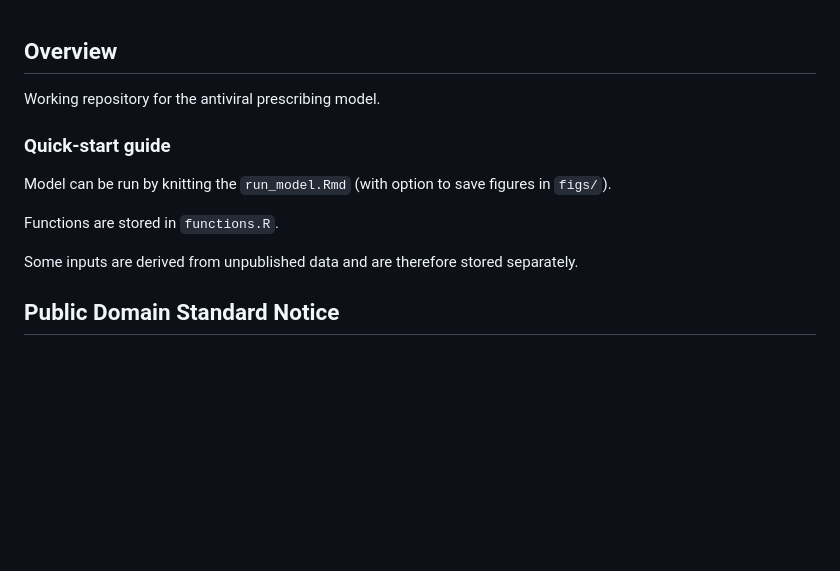
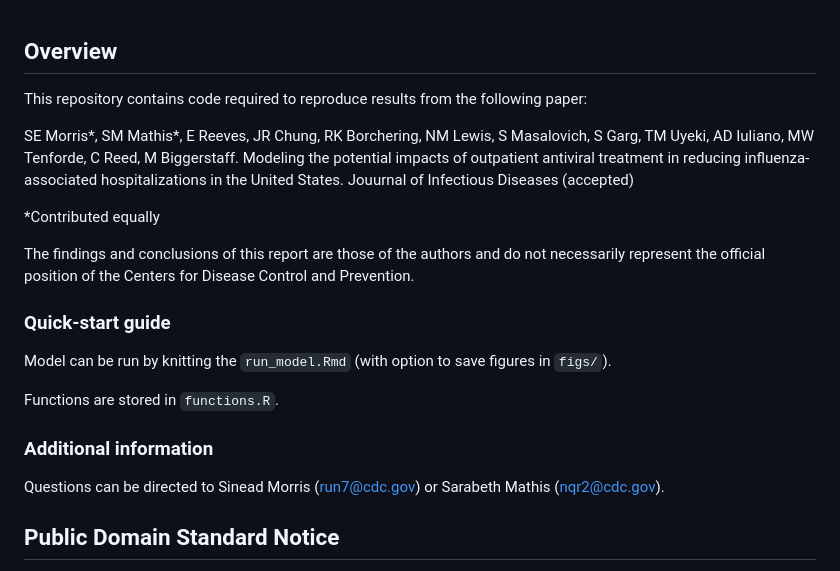
Before and after one commit to CDCgov/flu-antiviral-model, a Markdown page: README.md, the part around the change. Rendered like a GitHub page; blank space fills up the shorter version.

```diff
--- a/README.md
+++ b/README.md
@@ -1,6 +1,12 @@
 ## Overview
 
-Working repository for the antiviral prescribing model.
+This repository contains code required to reproduce results from the following paper:
+
+SE Morris*, SM Mathis*, E Reeves, JR Chung, RK Borchering, NM Lewis, S Masalovich, S Garg, TM Uyeki, AD Iuliano, MW Tenforde, C Reed, M Biggerstaff. Modeling the potential impacts of outpatient antiviral treatment in reducing influenza-associated hospitalizations in the United States. Jouurnal of Infectious Diseases (accepted)
+
+*Contributed equally
+
+The findings and conclusions of this report are those of the authors and do not necessarily represent the official position of the Centers for Disease Control and Prevention.
 
 
 ### Quick-start guide
@@ -9,7 +15,10 @@ Model can be run by knitting the `run_model.Rmd` (with option to save figures in
 
 Functions are stored in `functions.R`.
 
-Some inputs are derived from unpublished data and are therefore stored separately.
+
+### Additional information
+
+Questions can be directed to Sinead Morris (run7@cdc.gov) or Sarabeth Mathis (nqr2@cdc.gov).
 
 
 ## Public Domain Standard Notice
```
